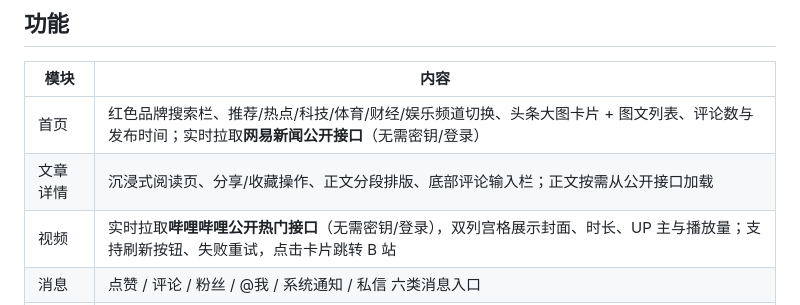
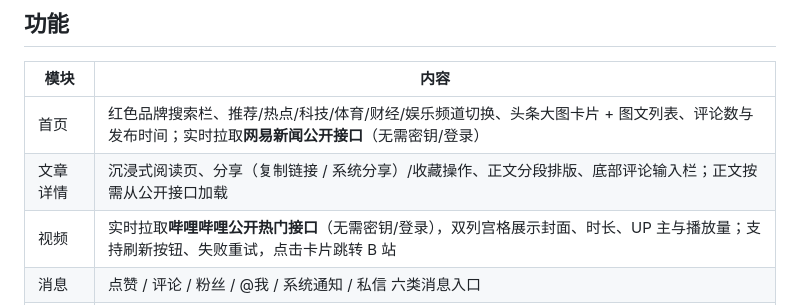
Before and after one commit to zihengQuan/AgentProject01, a Markdown page: README.md, the part around the change. Rendered like a GitHub page.

```diff
--- a/README.md
+++ b/README.md
@@ -11,7 +11,7 @@
 | 模块 | 内容 |
 | --- | --- |
 | 首页 | 红色品牌搜索栏、推荐/热点/科技/体育/财经/娱乐频道切换、头条大图卡片 + 图文列表、评论数与发布时间；实时拉取**网易新闻公开接口**（无需密钥/登录） |
-| 文章详情 | 沉浸式阅读页、分享/收藏操作、正文分段排版、底部评论输入栏；正文按需从公开接口加载 |
+| 文章详情 | 沉浸式阅读页、分享（复制链接 / 系统分享）/收藏操作、正文分段排版、底部评论输入栏；正文按需从公开接口加载 |
 | 视频 | 实时拉取**哔哩哔哩公开热门接口**（无需密钥/登录），双列宫格展示封面、时长、UP 主与播放量；支持刷新按钮、失败重试，点击卡片跳转 B 站 |
 | 消息 | 点赞 / 评论 / 粉丝 / @我 / 系统通知 / 私信 六类消息入口 |
 | 我的 | 头像与登录入口、动态/关注/粉丝统计、收藏/历史/商城/钱包快捷入口、设置与帮助菜单 |
```
Also changed, not shown: docs/screenshots/share/after-copy-link.png (added), docs/screenshots/share/after-share-chooser.png (added), docs/screenshots/share/after-share-fallback.png (added), docs/screenshots/share/after-share-sheet.png (added), docs/screenshots/share/before-article.png (added), docs/screenshots/share/before-share-tap.png (added), 4 other files.
